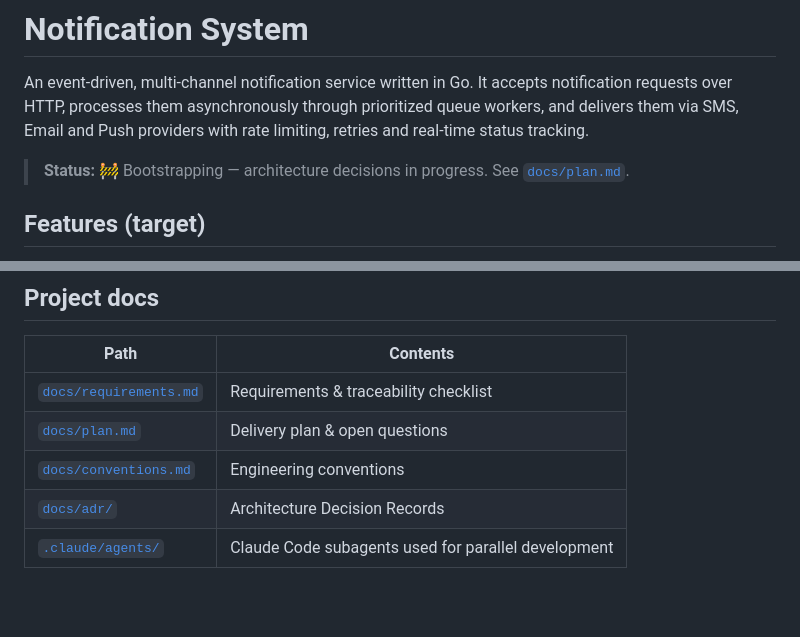
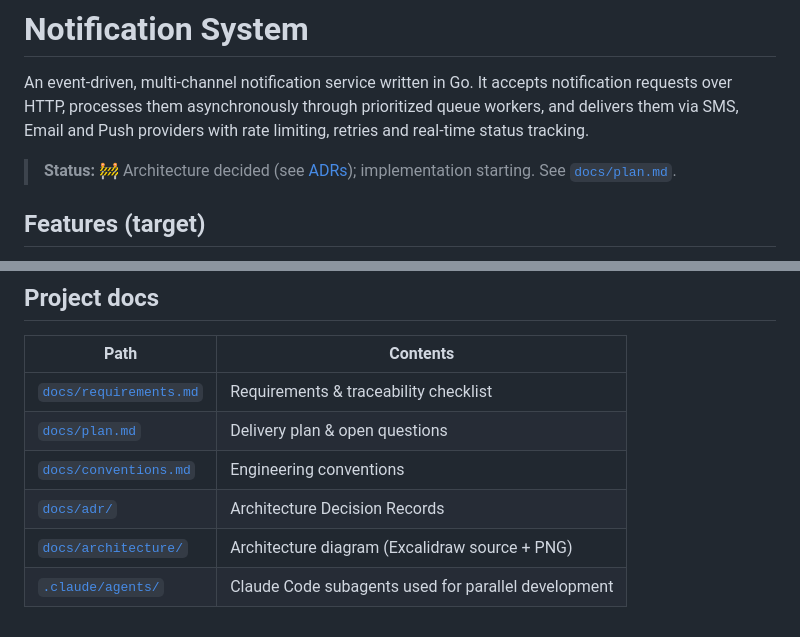
Before and after one commit to alpermelkeli/notification-system, a Markdown page: README.md, 2 parts joined by grey strips. Rendered like a GitHub page; blank space fills up the shorter version.

```diff
--- a/README.md
+++ b/README.md
@@ -4,7 +4,7 @@ An event-driven, multi-channel notification service written in Go. It accepts no
 requests over HTTP, processes them asynchronously through prioritized queue workers, and delivers
 them via SMS, Email and Push providers with rate limiting, retries and real-time status tracking.
 
-> **Status:** 🚧 Bootstrapping — architecture decisions in progress. See [`docs/plan.md`](docs/plan.md).
+> **Status:** 🚧 Architecture decided (see [ADRs](docs/adr/)); implementation starting. See [`docs/plan.md`](docs/plan.md).
 
 ## Features (target)
 - **Notification API:** single and batch create (up to 1000), status by ID / batch ID, cancel, filtered + paginated listing
@@ -40,4 +73,5 @@ _`make test` — coming in Phase 2._
 | [`docs/plan.md`](docs/plan.md) | Delivery plan & open questions |
 | [`docs/conventions.md`](docs/conventions.md) | Engineering conventions |
 | [`docs/adr/`](docs/adr/) | Architecture Decision Records |
+| [`docs/architecture/`](docs/architecture/) | Architecture diagram (Excalidraw source + PNG) |
 | [`.claude/agents/`](.claude/agents/) | Claude Code subagents used for parallel development |
```
Also changed, not shown: other parts of README.md (+35 -2 lines), docs/architecture/architecture.png (added), 1 other file.
